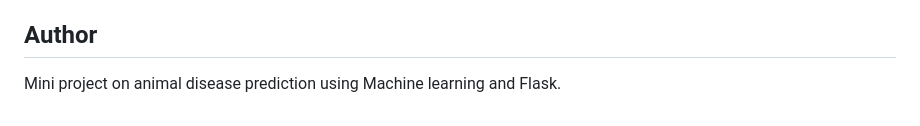
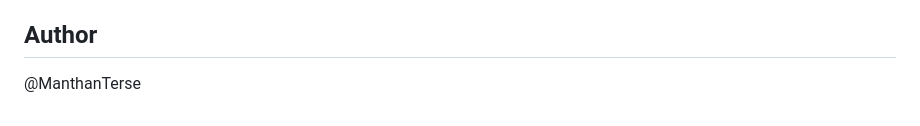
Before and after one commit to ManthanTerse/animal-disease-prediction_ml, a Markdown page: README.md, the part around one of its changes. Drawn GitHub-style.

Commit message:
Refine animal details and author section in README
Updated README to improve clarity and consistency in lists.

```diff
--- a/README.md
+++ b/README.md
@@ -187,4 +187,4 @@ Note:
 
 ## Author
 
-Mini project on animal disease prediction using Machine learning and Flask.
+@ManthanTerse
```
Also changed, not shown: other parts of README.md (+2 -2 lines).
